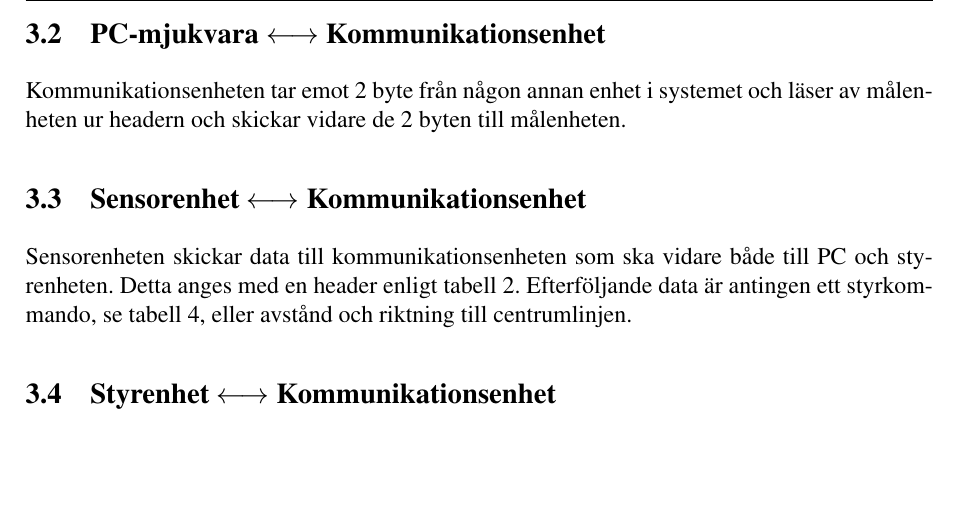
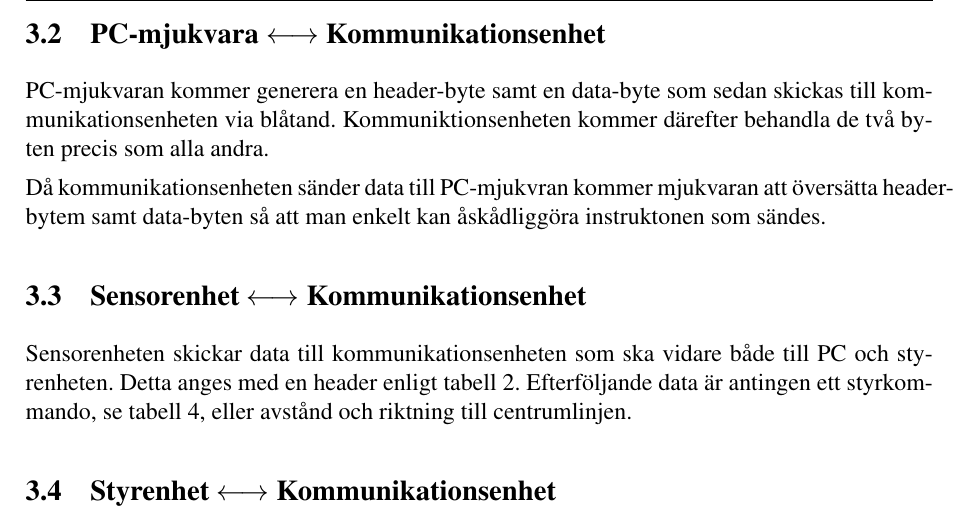
Before and after one commit to johanjoensson/Komborobot, a LaTeX document (Dokumentation/Designspec/designspec.tex, which reads Dokumentation/Designspec/protokoll.tex): part of page 8 of 19, cut so that both start at the same text, the shorter picture padded with empty space. Compiled offline with pdfLaTeX.

Commit message:
Fixade lite till med texten i 3.2

```diff
--- a/Dokumentation/Designspec/protokoll.tex
+++ b/Dokumentation/Designspec/protokoll.tex
@@ -39,8 +39,13 @@ tolkar headern och skickar headern och databyten till styrenheten.
 
 
 \subsection{PC-mjukvara $\longleftrightarrow$ Kommunikationsenhet}
-Kommunikationsenheten tar emot 2 byte från någon annan enhet i systemet och
-läser av målenheten ur headern och skickar vidare de 2 byten till målenheten.
+PC-mjukvaran kommer generera en header-byte samt en data-byte som sedan skickas
+till kommunikationsenheten via blåtand. Kommuniktionsenheten kommer därefter
+behandla de två byten precis som alla andra.
+
+Då kommunikationsenheten sänder data till PC-mjukvran kommer mjukvaran att
+översätta header-bytem samt data-byten så att man enkelt kan åskådliggöra
+instruktonen som sändes.
 
 \subsection{Sensorenhet $\longleftrightarrow$ Kommunikationsenhet}
 Sensorenheten skickar data till kommunikationsenheten som ska vidare både till PC och styrenheten. Detta anges med en header enligt tabell \ref{tab:headerkod}. Efterföljande data är antingen ett styrkommando, se tabell \ref{tab:styrkommando}, eller avstånd och riktning till centrumlinjen.
```
